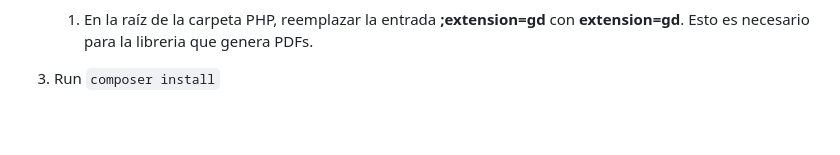
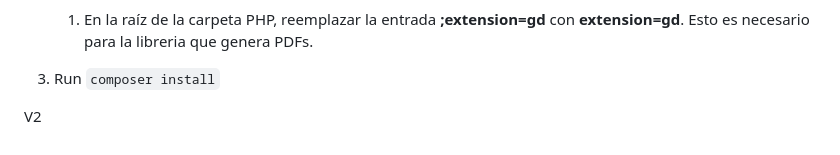
Before and after one commit to EspinoVic/SDUMA, a Markdown page: README.md, the part around the change. Rendered like a GitHub page.

Commit message:
V2 Start here:
with '#' will be ignored, and an empty message aborts the commit.

````diff
--- a/README.md
+++ b/README.md
@@ -74,3 +74,5 @@ Instrucciones de instalación
 
 
 3. Run  ```composer install```
+
+V2
````
